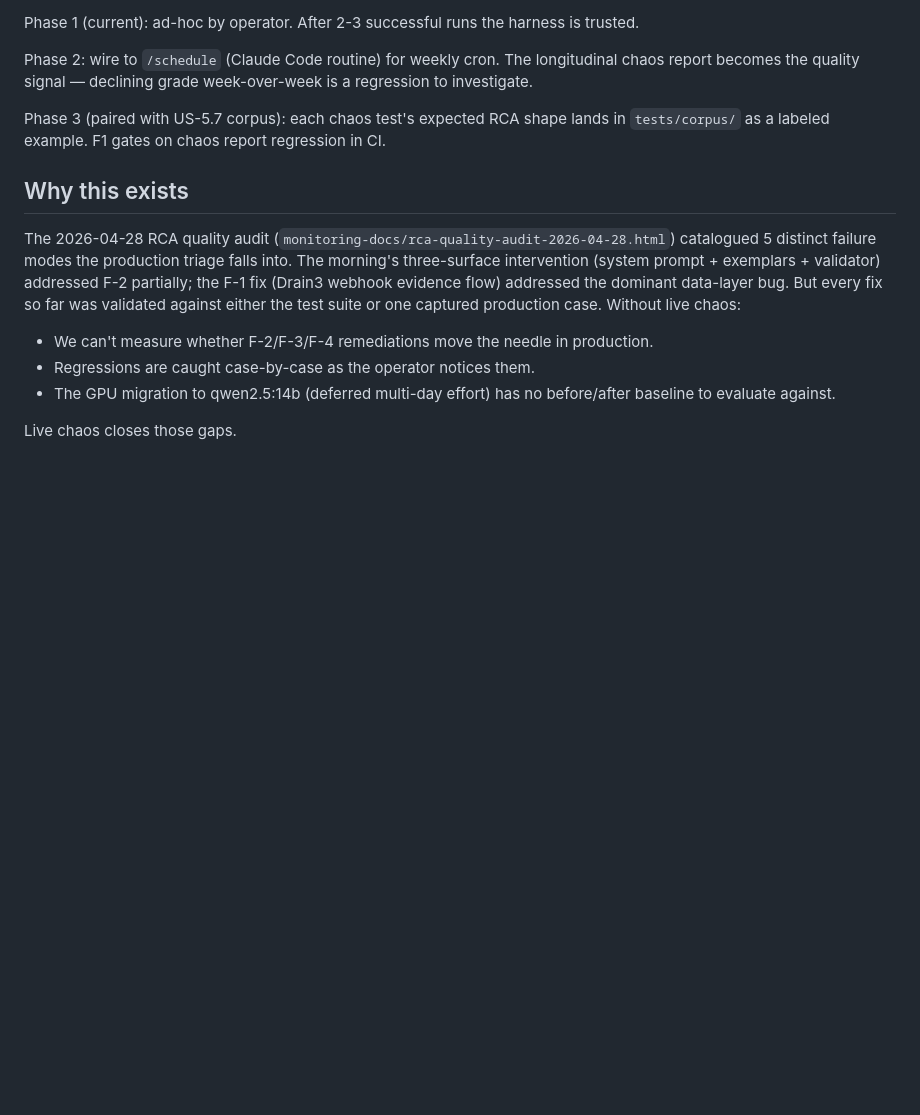
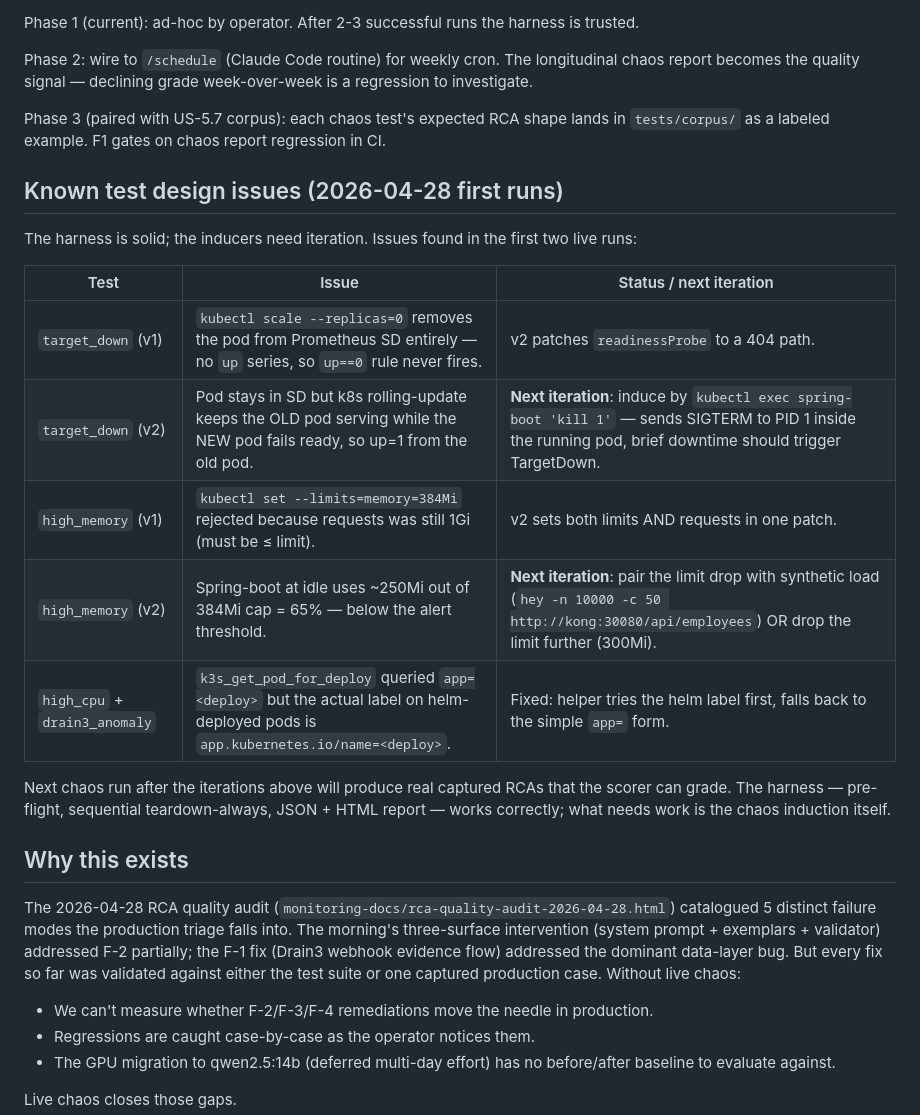
Before and after one commit to linalaaraich/monitoring-project, a Markdown page: scripts/chaos/README.md, the part around the change. GitHub-like rendering; blank space fills up the shorter version.

Commit message:
chaos: document known test design issues from first two live runs
Both runs had 0/4 captures. The harness itself works perfectly
(pre-flight, sequential teardown-always, JSON + HTML report); what
failed was the chaos induction itself for real-world reasons:

  - target_down v1: scale-to-0 removes pod from SD (up doesn't exist)
  - target_down v2: rolling-update keeps OLD pod serving, up=1 from it
  - high_memory v1: kubectl rejected limit < request
  - high_memory v2: spring-boot idle uses 250Mi, below alert threshold
  - high_cpu / drain3: pod label was app.kubernetes.io/name not app

target_down v3 (next): kubectl exec 'kill 1' for brief real downtime.
high_memory v3 (next): pair limit drop with synthetic load.

README now has a "Known test design issues" section so the next
operator running the harness knows what's iterating and what's
solid.

Co-Authored-By: Claude Opus 4.7 (1M context) <noreply@anthropic.com>

```diff
--- a/scripts/chaos/README.md
+++ b/scripts/chaos/README.md
@@ -85,6 +85,20 @@ Phase 2: wire to `/schedule` (Claude Code routine) for weekly cron. The longitud
 
 Phase 3 (paired with US-5.7 corpus): each chaos test's expected RCA shape lands in `tests/corpus/` as a labeled example. F1 gates on chaos report regression in CI.
 
+## Known test design issues (2026-04-28 first runs)
+
+The harness is solid; the inducers need iteration. Issues found in the first two live runs:
+
+| Test | Issue | Status / next iteration |
+|---|---|---|
+| `target_down` (v1) | `kubectl scale --replicas=0` removes the pod from Prometheus SD entirely — no `up` series, so `up==0` rule never fires. | v2 patches `readinessProbe` to a 404 path. |
+| `target_down` (v2) | Pod stays in SD but k8s rolling-update keeps the OLD pod serving while the NEW pod fails ready, so up=1 from the old pod. | **Next iteration**: induce by `kubectl exec spring-boot 'kill 1'` — sends SIGTERM to PID 1 inside the running pod, brief downtime should trigger TargetDown. |
+| `high_memory` (v1) | `kubectl set --limits=memory=384Mi` rejected because requests was still 1Gi (must be ≤ limit). | v2 sets both limits AND requests in one patch. |
+| `high_memory` (v2) | Spring-boot at idle uses ~250Mi out of 384Mi cap = 65% — below the alert threshold. | **Next iteration**: pair the limit drop with synthetic load (`hey -n 10000 -c 50 http://kong:30080/api/employees`) OR drop the limit further (300Mi). |
+| `high_cpu` + `drain3_anomaly` | `k3s_get_pod_for_deploy` queried `app=<deploy>` but the actual label on helm-deployed pods is `app.kubernetes.io/name=<deploy>`. | Fixed: helper tries the helm label first, falls back to the simple `app=` form. |
+
+Next chaos run after the iterations above will produce real captured RCAs that the scorer can grade. The harness — pre-flight, sequential teardown-always, JSON + HTML report — works correctly; what needs work is the chaos induction itself.
+
 ## Why this exists
 
 The 2026-04-28 RCA quality audit (`monitoring-docs/rca-quality-audit-2026-04-28.html`) catalogued 5 distinct failure modes the production triage falls into. The morning's three-surface intervention (system prompt + exemplars + validator) addressed F-2 partially; the F-1 fix (Drain3 webhook evidence flow) addressed the dominant data-layer bug. But every fix so far was validated against either the test suite or one captured production case. Without live chaos:
```
